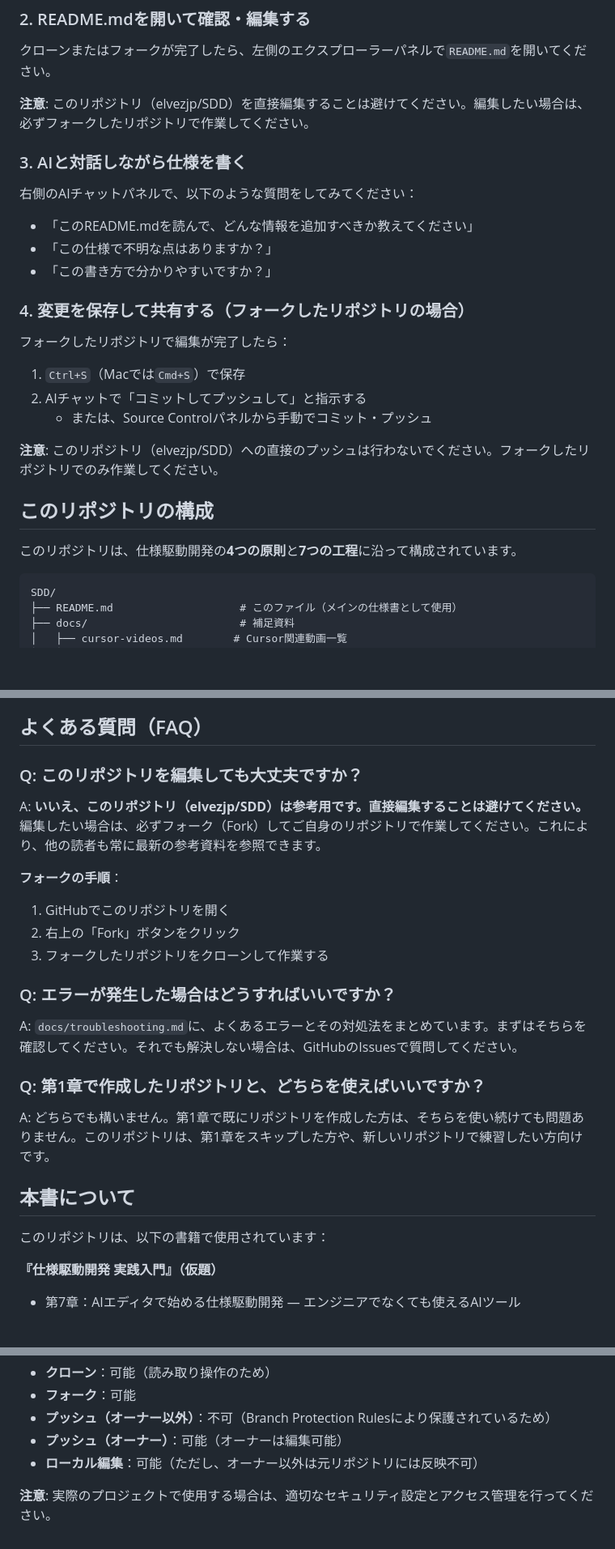
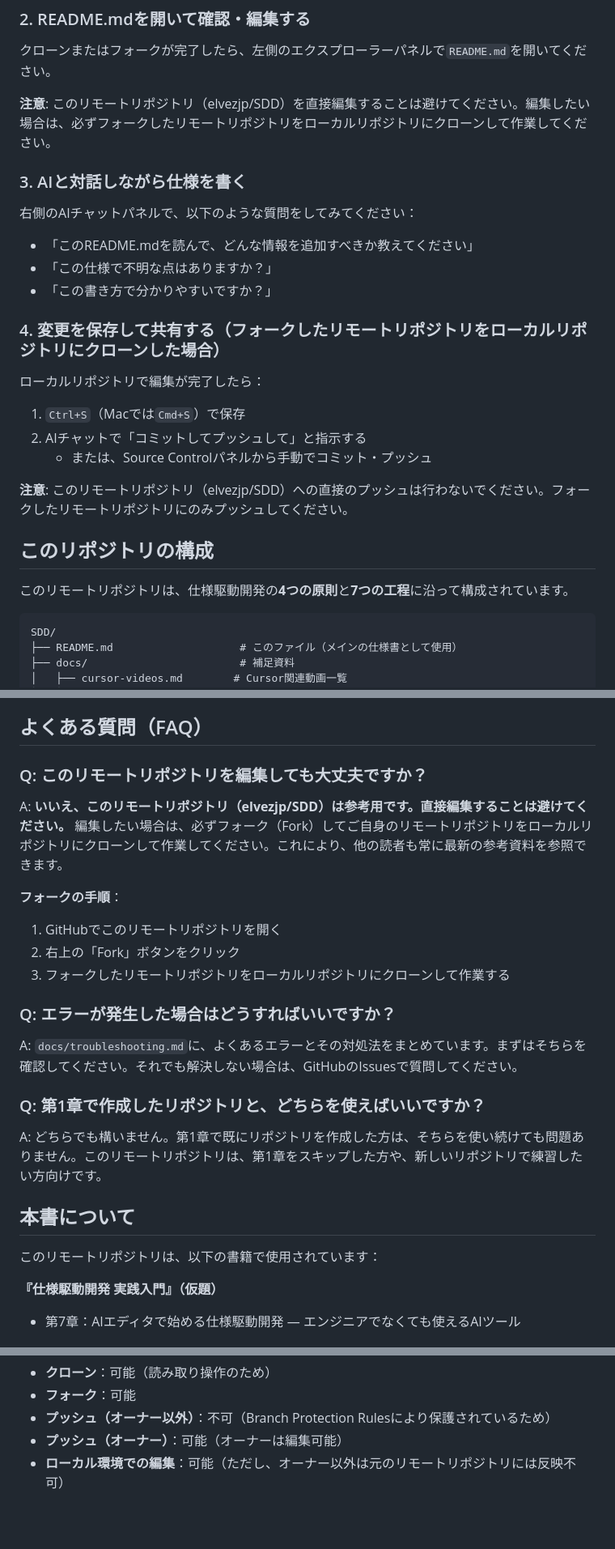
Before and after one commit to KazuhiroYamada2/SDD, a Markdown page: README.md, 3 parts joined by grey strips. Shown: that part at 81% size. GitHub-like rendering; blank space fills up the shorter version.

````diff
--- a/README.md
+++ b/README.md
@@ -42,7 +42,7 @@
 
 クローンまたはフォークが完了したら、左側のエクスプローラーパネルで`README.md`を開いてください。
 
-**注意**: このリポジトリ（elvezjp/SDD）を直接編集することは避けてください。編集したい場合は、必ずフォークしたリポジトリで作業してください。
+**注意**: このリモートリポジトリ（elvezjp/SDD）を直接編集することは避けてください。編集したい場合は、必ずフォークしたリモートリポジトリをローカルリポジトリにクローンして作業してください。
 
 ### 3. AIと対話しながら仕様を書く
 
@@ -52,19 +52,19 @@
 - 「この仕様で不明な点はありますか？」
 - 「この書き方で分かりやすいですか？」
 
-### 4. 変更を保存して共有する（フォークしたリポジトリの場合）
+### 4. 変更を保存して共有する（フォークしたリモートリポジトリをローカルリポジトリにクローンした場合）
 
-フォークしたリポジトリで編集が完了したら：
+ローカルリポジトリで編集が完了したら：
 
 1. `Ctrl+S`（Macでは`Cmd+S`）で保存
 2. AIチャットで「コミットしてプッシュして」と指示する
    - または、Source Controlパネルから手動でコミット・プッシュ
 
-**注意**: このリポジトリ（elvezjp/SDD）への直接のプッシュは行わないでください。フォークしたリポジトリでのみ作業してください。
+**注意**: このリモートリポジトリ（elvezjp/SDD）への直接のプッシュは行わないでください。フォークしたリモートリポジトリにのみプッシュしてください。
 
 ## このリポジトリの構成
 
-このリポジトリは、仕様駆動開発の**4つの原則**と**7つの工程**に沿って構成されています。
+このリモートリポジトリは、仕様駆動開発の**4つの原則**と**7つの工程**に沿って構成されています。
 
 ```
 SDD/
@@ -122,14 +122,14 @@ SDD/
 
 ## よくある質問（FAQ）
 
-### Q: このリポジトリを編集しても大丈夫ですか？
+### Q: このリモートリポジトリを編集しても大丈夫ですか？
 
-A: **いいえ、このリポジトリ（elvezjp/SDD）は参考用です。直接編集することは避けてください。** 編集したい場合は、必ずフォーク（Fork）してご自身のリポジトリで作業してください。これにより、他の読者も常に最新の参考資料を参照できます。
+A: **いいえ、このリモートリポジトリ（elvezjp/SDD）は参考用です。直接編集することは避けてください。** 編集したい場合は、必ずフォーク（Fork）してご自身のリモートリポジトリをローカルリポジトリにクローンして作業してください。これにより、他の読者も常に最新の参考資料を参照できます。
 
 **フォークの手順**：
-1. GitHubでこのリポジトリを開く
+1. GitHubでこのリモートリポジトリを開く
 2. 右上の「Fork」ボタンをクリック
-3. フォークしたリポジトリをクローンして作業する
+3. フォークしたリモートリポジトリをローカルリポジトリにクローンして作業する
 
 ### Q: エラーが発生した場合はどうすればいいですか？
 
@@ -137,11 +137,11 @@ A: `docs/troubleshooting.md`に、よくあるエラーとその対処法をま
 
 ### Q: 第1章で作成したリポジトリと、どちらを使えばいいですか？
 
-A: どちらでも構いません。第1章で既にリポジトリを作成した方は、そちらを使い続けても問題ありません。このリポジトリは、第1章をスキップした方や、新しいリポジトリで練習したい方向けです。
+A: どちらでも構いません。第1章で既にリポジトリを作成した方は、そちらを使い続けても問題ありません。このリモートリポジトリは、第1章をスキップした方や、新しいリポジトリで練習したい方向けです。
 
 ## 本書について
 
-このリポジトリは、以下の書籍で使用されています：
+このリモートリポジトリは、以下の書籍で使用されています：
 
 **『仕様駆動開発 実践入門』（仮題）**
 - 第7章：AIエディタで始める仕様駆動開発 — エンジニアでなくても使えるAIツール
@@ -191,6 +193,4 @@ A: どちらでも構いません。第1章で既にリポジトリを作成し
 - **フォーク**：可能
 - **プッシュ（オーナー以外）**：不可（Branch Protection Rulesにより保護されているため）
 - **プッシュ（オーナー）**：可能（オーナーは編集可能）
-- **ローカル編集**：可能（ただし、オーナー以外は元リポジトリには反映不可）
-
-**注意**: 実際のプロジェクトで使用する場合は、適切なセキュリティ設定とアクセス管理を行ってください。
+- **ローカル環境での編集**：可能（ただし、オーナー以外は元のリモートリポジトリには反映不可）
````
Also changed, not shown: other parts of README.md (+21 -19 lines).
